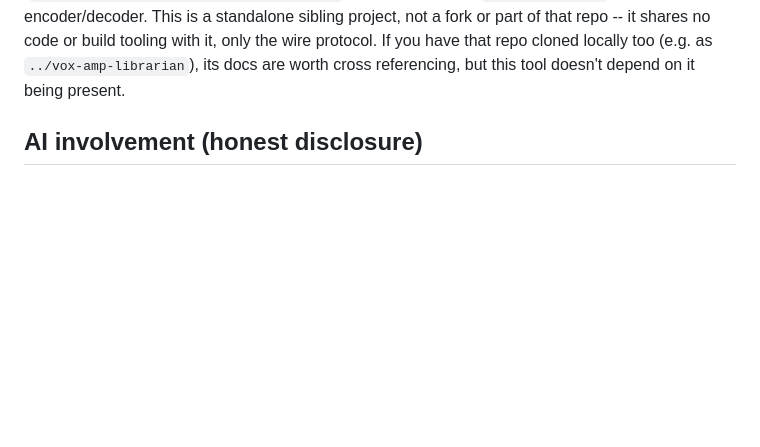
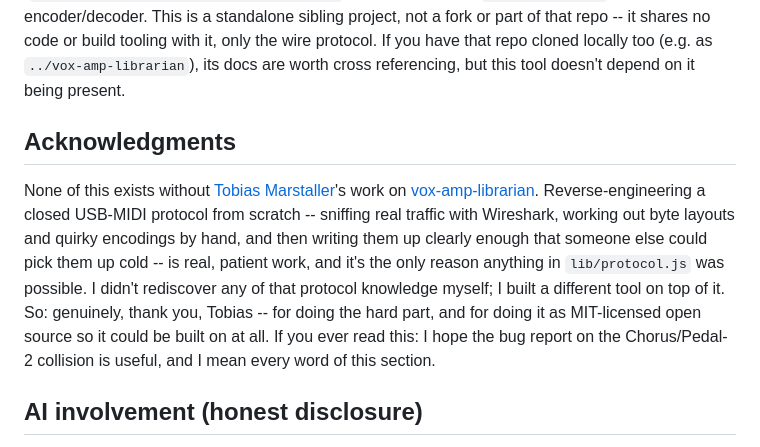
Before and after one commit to fran2007-k/vox-preset-cli, a Markdown page: README.md, the part around the change. Drawn GitHub-style; blank space fills up the shorter version.

Commit message:
Add an Acknowledgments section near the top of the README
Elevates the credit to tmarsteel from inline prose to its own clearly
labeled section, and says plainly how much of this depends on their
original reverse-engineering work.

Co-Authored-By: Claude Sonnet 5 <noreply@anthropic.com>

```diff
--- a/README.md
+++ b/README.md
@@ -14,6 +14,21 @@ sibling project, not a fork or part of that repo -- it shares no code or
 build tooling with it, only the wire protocol. If you have that repo cloned
 locally too (e.g. as `../vox-amp-librarian`), its docs are worth cross
 referencing, but this tool doesn't depend on it being present.
+
+## Acknowledgments
+
+None of this exists without [Tobias Marstaller](https://github.com/tmarsteel)'s
+work on [vox-amp-librarian](https://github.com/tmarsteel/vox-amp-librarian).
+Reverse-engineering a closed USB-MIDI protocol from scratch -- sniffing real
+traffic with Wireshark, working out byte layouts and quirky encodings by
+hand, and then writing them up clearly enough that someone else could pick
+them up cold -- is real, patient work, and it's the only reason anything in
+`lib/protocol.js` was possible. I didn't rediscover any of that protocol
+knowledge myself; I built a different tool on top of it. So: genuinely,
+thank you, Tobias -- for doing the hard part, and for doing it as MIT-licensed
+open source so it could be built on at all. If you ever read this: I hope
+the bug report on the Chorus/Pedal-2 collision is useful, and I mean every
+word of this section.
 
 ## AI involvement (honest disclosure)
 
```
